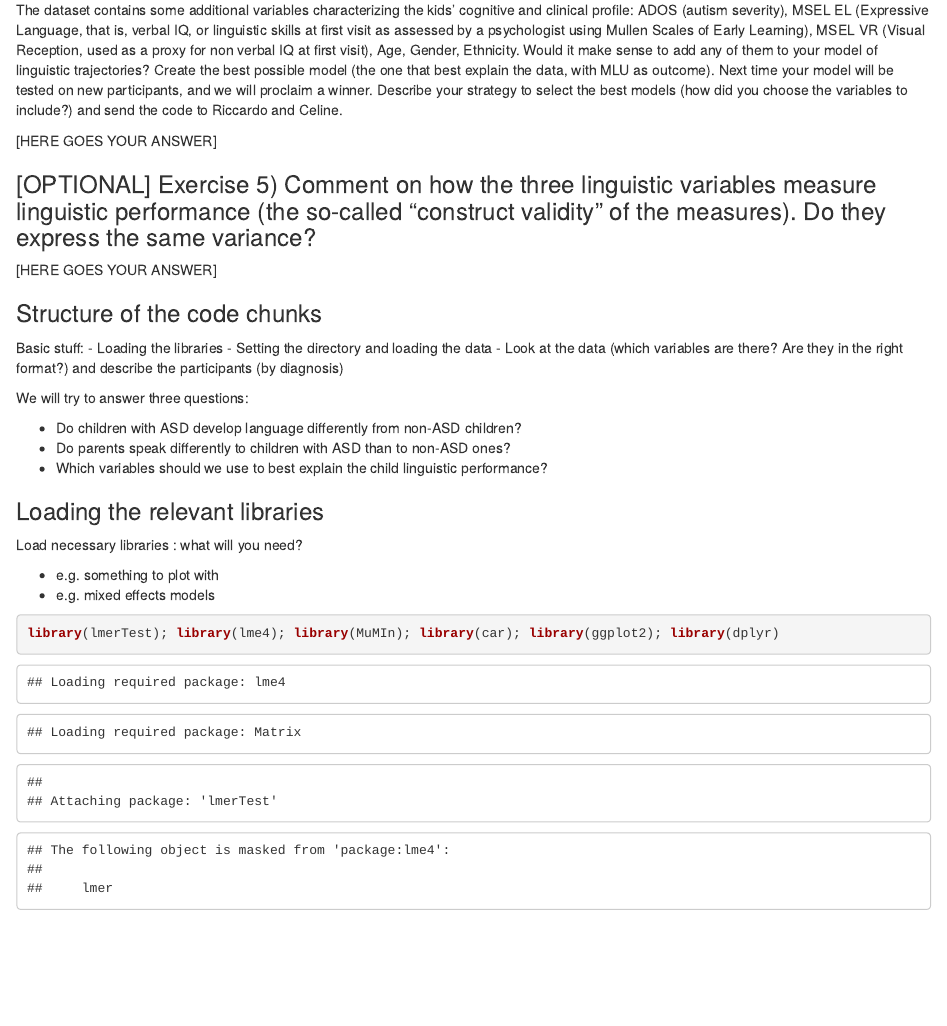
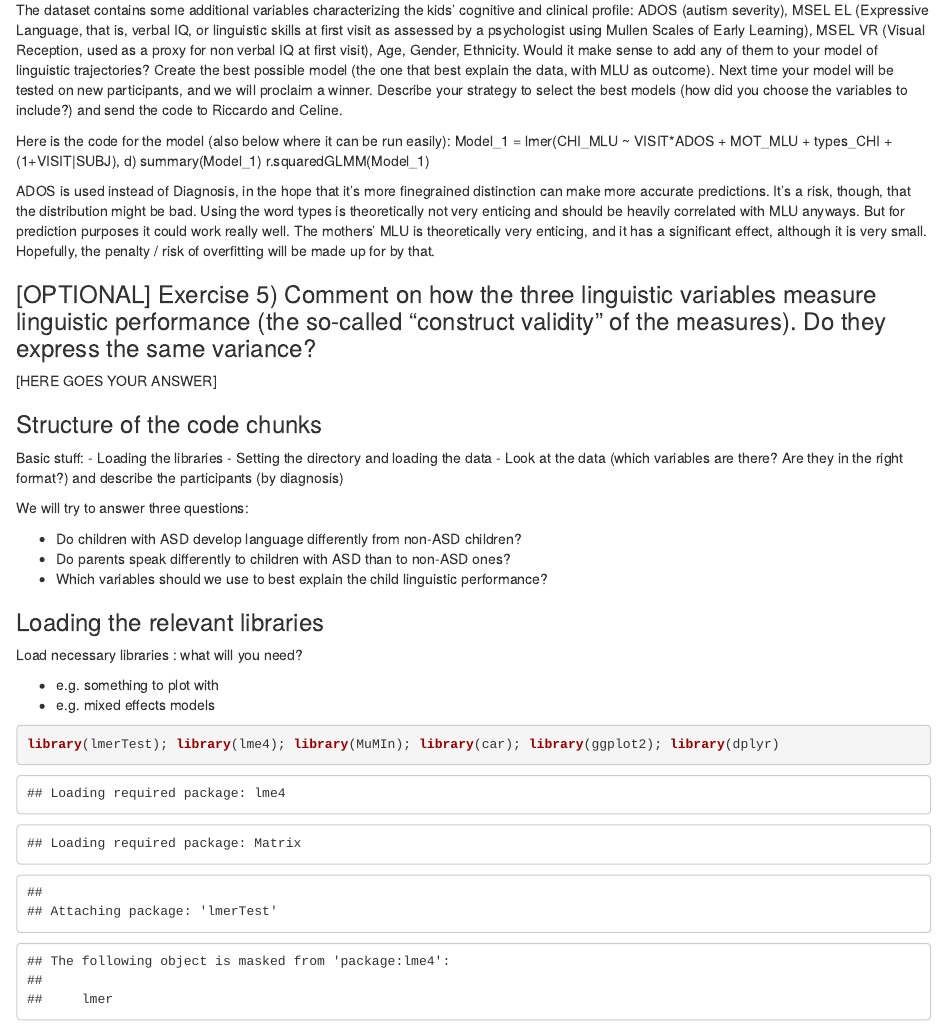
Before and after one commit to PTWaade/Assignment1, an R Markdown document (A1_P2_LangASD_trajectories.Rmd): the page in a window 1100 px wide, from 1860 px down. Rendered offline with R 4.5, knitr and Pandoc, with nearby package versions; some code elsewhere in the file could not run offline.

Commit message:
Did last task. May need polishing

```diff
--- a/A1_P2_LangASD_trajectories.Rmd
+++ b/A1_P2_LangASD_trajectories.Rmd
@@ -90,7 +90,22 @@ There should, though, be other possible explanations.
 ### Exercise 4) Looking into "individual differences" (demographic, clinical or cognitive profiles)
 The dataset contains some additional variables characterizing the kids’ cognitive and clinical profile: ADOS (autism severity), MSEL EL (Expressive Language, that is, verbal IQ, or linguistic skills at first visit as assessed by a psychologist using Mullen Scales of Early Learning), MSEL VR (Visual Reception, used as a proxy for non verbal IQ at first visit), Age, Gender, Ethnicity. Would it make sense to add any of them to your model of linguistic trajectories? Create the best possible model (the one that best explain the data, with MLU as outcome). Next time your model will be tested on new participants, and we will proclaim a winner. Describe your strategy to select the best models (how did you choose the variables to include?) and send the code to Riccardo and Celine.
 
-[HERE GOES YOUR ANSWER]
+
+Here is the code for the model (also below where it can be run easily):
+Model_1 = lmer(CHI_MLU ~ VISIT*ADOS + MOT_MLU + types_CHI + (1+VISIT|SUBJ), d)
+summary(Model_1)
+r.squaredGLMM(Model_1)
+
+
+ADOS is used instead of Diagnosis, in the hope that it's more finegrained distinction can make more accurate predictions. It's a risk, though, that the distribution might be bad.
+Using the word types is theoretically not very enticing and should be heavily correlated with MLU anyways. But for prediction purposes it could work really well.
+The mothers' MLU is theoretically very enticing, and it has a significant effect, although it is very small. Hopefully, the penalty / risk of overfitting will be made up for by that.
+
+
+
+
+
+
 
 ### [OPTIONAL] Exercise 5) Comment on how the three linguistic variables measure linguistic performance (the so-called "construct validity" of the measures). Do they express the same variance?
 
```
Also changed, not shown: A1_P2_LangASD_trajectories.Rmd (8 more changed lines).
